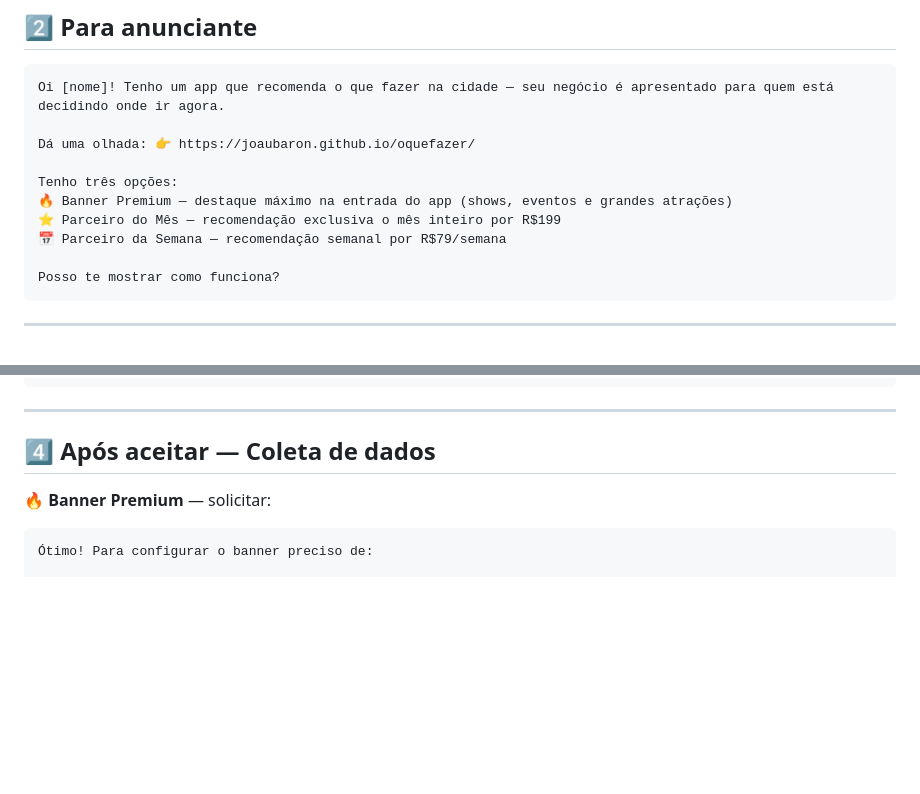
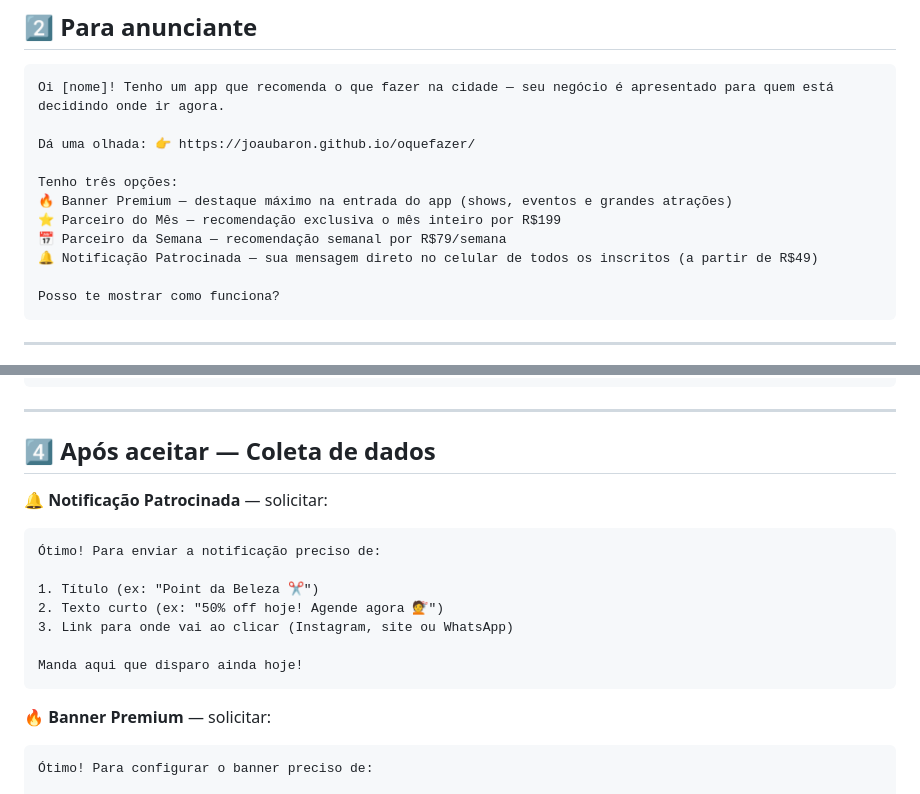
Before and after one commit to joaubaron/oquefazer, a Markdown page: docs/5-mensagens.md, 2 parts joined by grey strips. Drawn GitHub-style; blank space fills up the shorter version.

Commit message:
Add sponsored notification option to messaging docs
Added sponsored notification option and details for its request process.

````diff
--- a/docs/5-mensagens.md
+++ b/docs/5-mensagens.md
@@ -27,6 +27,7 @@ Tenho três opções:
 🔥 Banner Premium — destaque máximo na entrada do app (shows, eventos e grandes atrações)
 ⭐ Parceiro do Mês — recomendação exclusiva o mês inteiro por R$199
 📅 Parceiro da Semana — recomendação semanal por R$79/semana
+🔔 Notificação Patrocinada — sua mensagem direto no celular de todos os inscritos (a partir de R$49)
 
 Posso te mostrar como funciona?
 ```
@@ -109,6 +110,20 @@ Um anúncio de rádio custa R$150–300 por spot e passa uma vez. Aqui fica vis
 
 ## 4️⃣ Após aceitar — Coleta de dados
 
+**🔔 Notificação Patrocinada** — solicitar:
+
+```
+Ótimo! Para enviar a notificação preciso de:
+
+1. Título (ex: "Point da Beleza ✂️")
+2. Texto curto (ex: "50% off hoje! Agende agora 💇")
+3. Link para onde vai ao clicar (Instagram, site ou WhatsApp)
+
+Manda aqui que disparo ainda hoje!
+```
+
+
+
 **🔥 Banner Premium** — solicitar:
 
 ```
````
